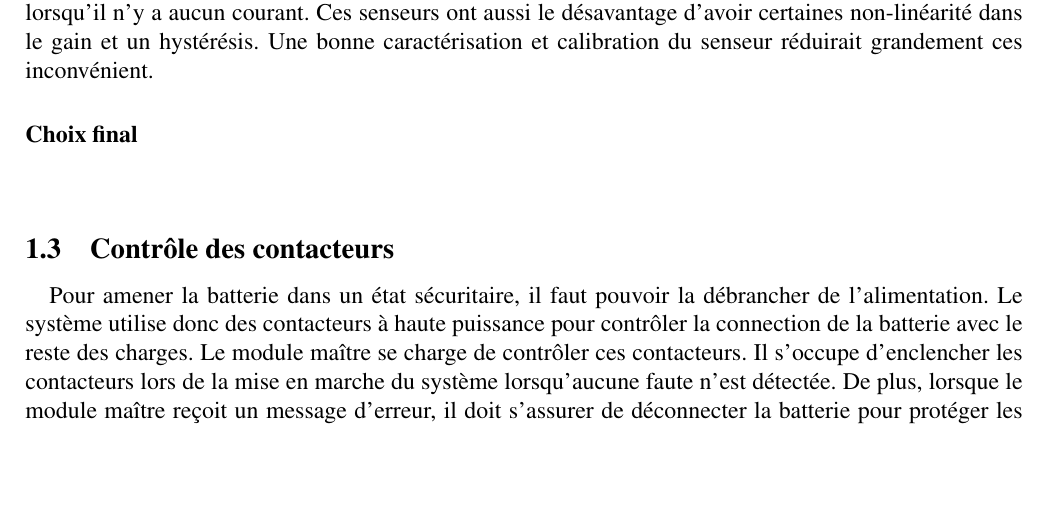
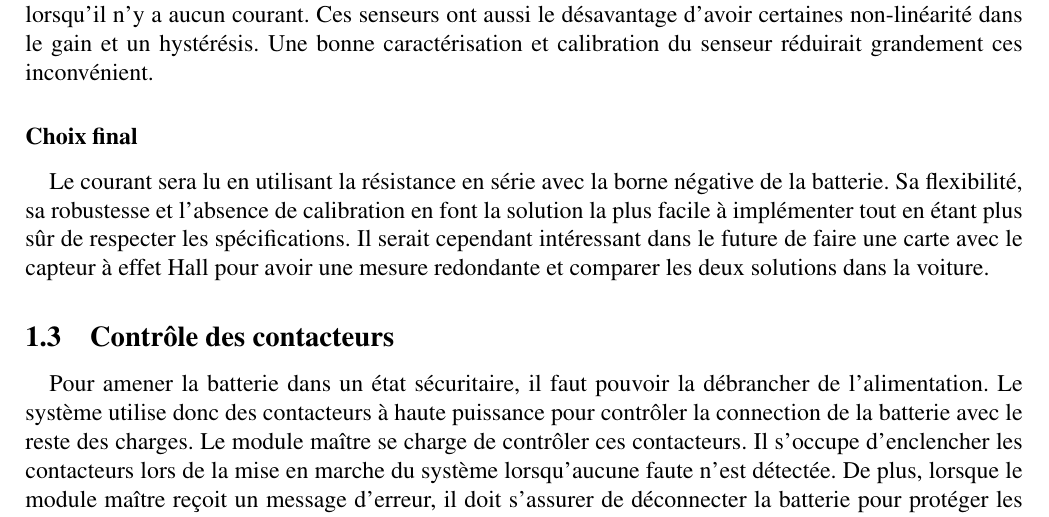
Before and after one commit to chrisdsa/BMS, a LaTeX document (DOC/Conception/Main.tex, which reads DOC/Conception/Fonctionnalites/Lecture_Courant.tex): part of page 8 of 18, cut so that both start at the same text, the shorter picture padded with empty space. Compiled offline with pdfLaTeX.

Commit message:
lecture courant fini

```diff
--- a/DOC/Conception/Fonctionnalites/Lecture_Courant.tex
+++ b/DOC/Conception/Fonctionnalites/Lecture_Courant.tex
@@ -26,3 +26,4 @@
 
 	\subsubsection*{Choix final}
 	\paragraph*{}
+	Le courant sera lu en utilisant la résistance en série avec la borne négative de la batterie. Sa flexibilité, sa robustesse et l'absence de calibration en font la solution la plus facile à implémenter tout en étant plus sûr de respecter les spécifications. Il serait cependant intéressant dans le future de faire une carte avec le capteur à effet Hall pour avoir une mesure redondante et comparer les deux solutions dans la voiture.
```
